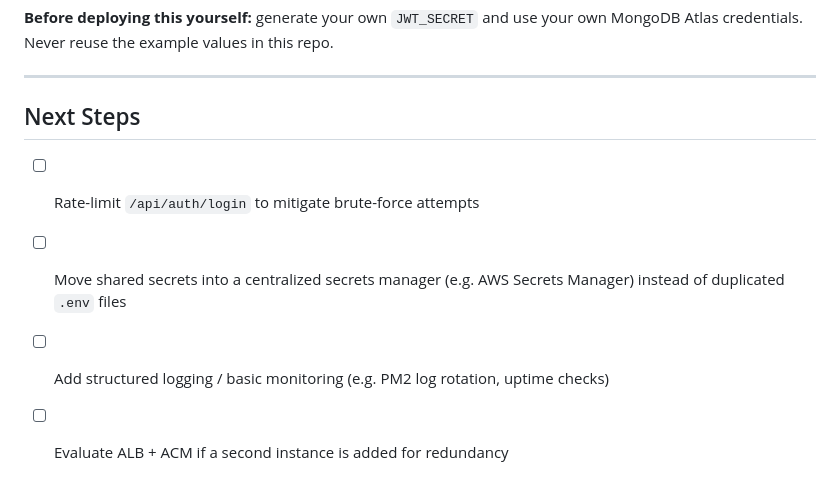
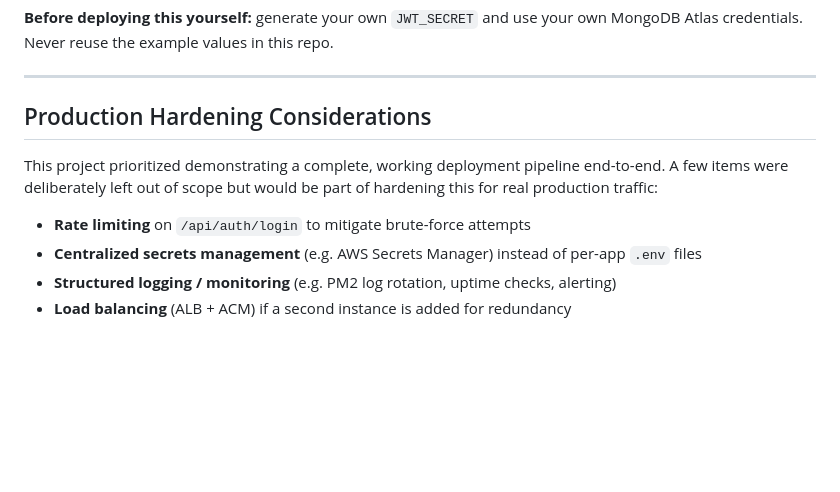
Before and after one commit to damied/user_login_project, a Markdown page: README.md, the part around the change. Drawn GitHub-style; blank space fills up the shorter version.

Commit message:
Reframe next steps as production hardening considerations

```diff
--- a/README.md
+++ b/README.md
@@ -222,9 +222,11 @@ Certbot auto-configures the Nginx SSL block and schedules renewal (certs are val
 
 ---
 
-## Next Steps
+## Production Hardening Considerations
 
-- [ ] Rate-limit `/api/auth/login` to mitigate brute-force attempts
-- [ ] Move shared secrets into a centralized secrets manager (e.g. AWS Secrets Manager) instead of duplicated `.env` files
-- [ ] Add structured logging / basic monitoring (e.g. PM2 log rotation, uptime checks)
-- [ ] Evaluate ALB + ACM if a second instance is added for redundancy
+This project prioritized demonstrating a complete, working deployment pipeline end-to-end. A few items were deliberately left out of scope but would be part of hardening this for real production traffic:
+
+- **Rate limiting** on `/api/auth/login` to mitigate brute-force attempts
+- **Centralized secrets management** (e.g. AWS Secrets Manager) instead of per-app `.env` files
+- **Structured logging / monitoring** (e.g. PM2 log rotation, uptime checks, alerting)
+- **Load balancing** (ALB + ACM) if a second instance is added for redundancy
```
